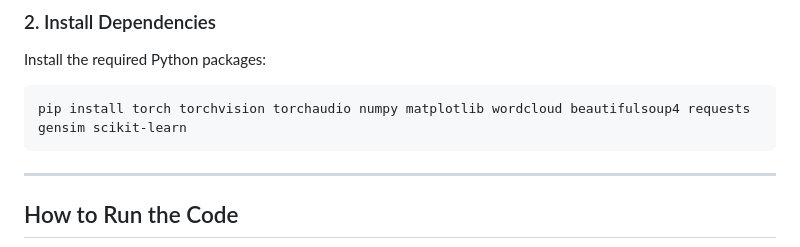
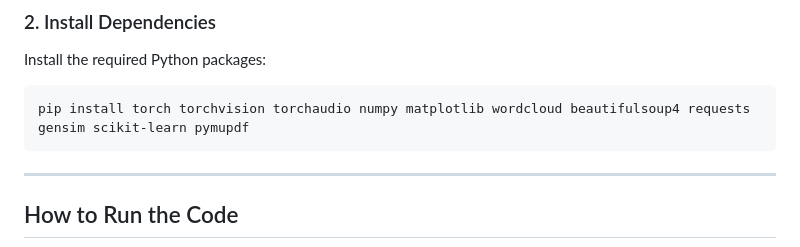
Before and after one commit to jaishankar02/M25CSA014_NLU_Assignment2, a Markdown page: README.md, the part around the change. Rendered like a GitHub page.

Commit message:
docs: add PyMuPDF dependency to README

````diff
--- a/README.md
+++ b/README.md
@@ -31,7 +31,7 @@ source venv/bin/activate
 ### 2. Install Dependencies
 Install the required Python packages:
 ```bash
-pip install torch torchvision torchaudio numpy matplotlib wordcloud beautifulsoup4 requests gensim scikit-learn
+pip install torch torchvision torchaudio numpy matplotlib wordcloud beautifulsoup4 requests gensim scikit-learn pymupdf
 ```
 
 ---
````
